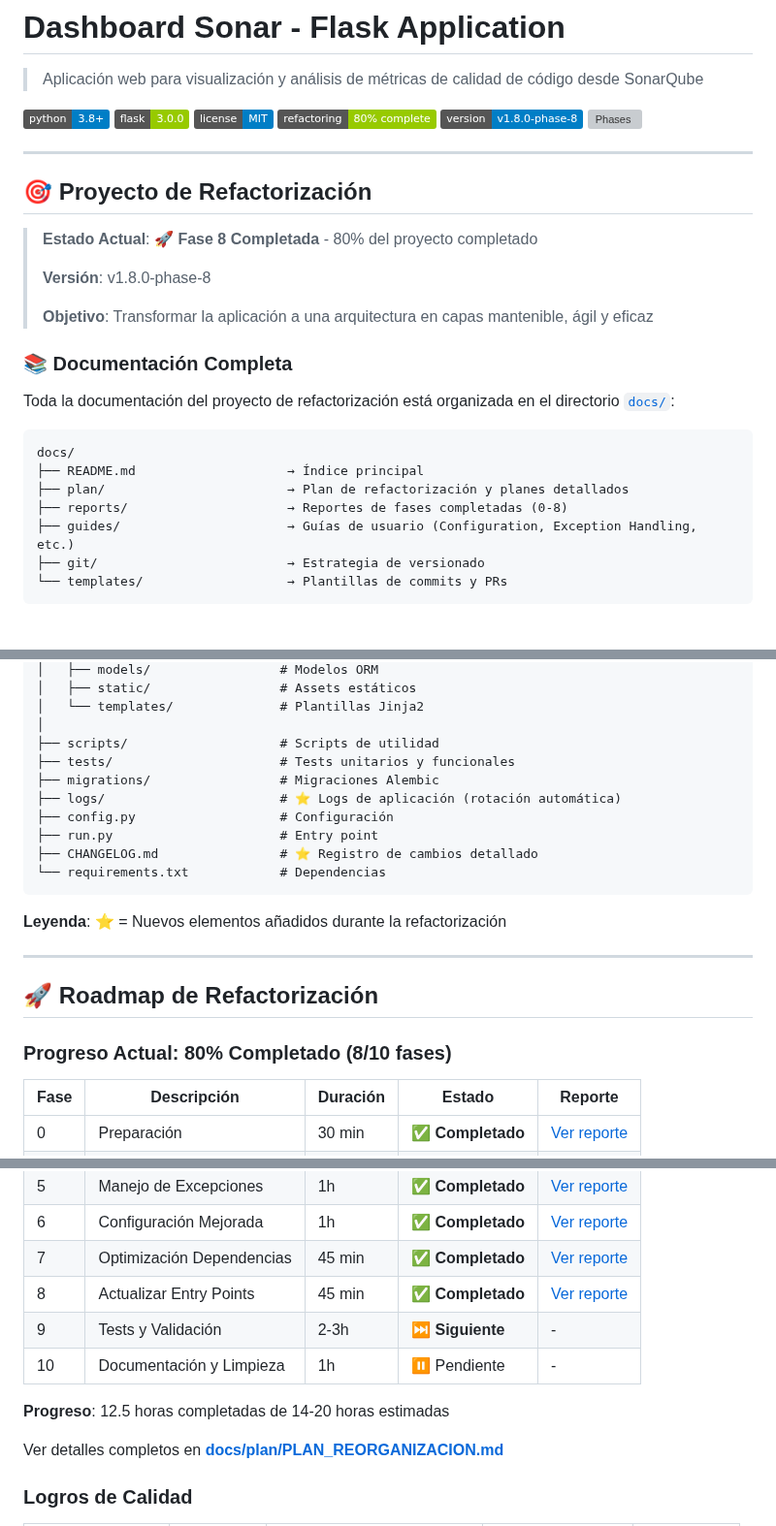
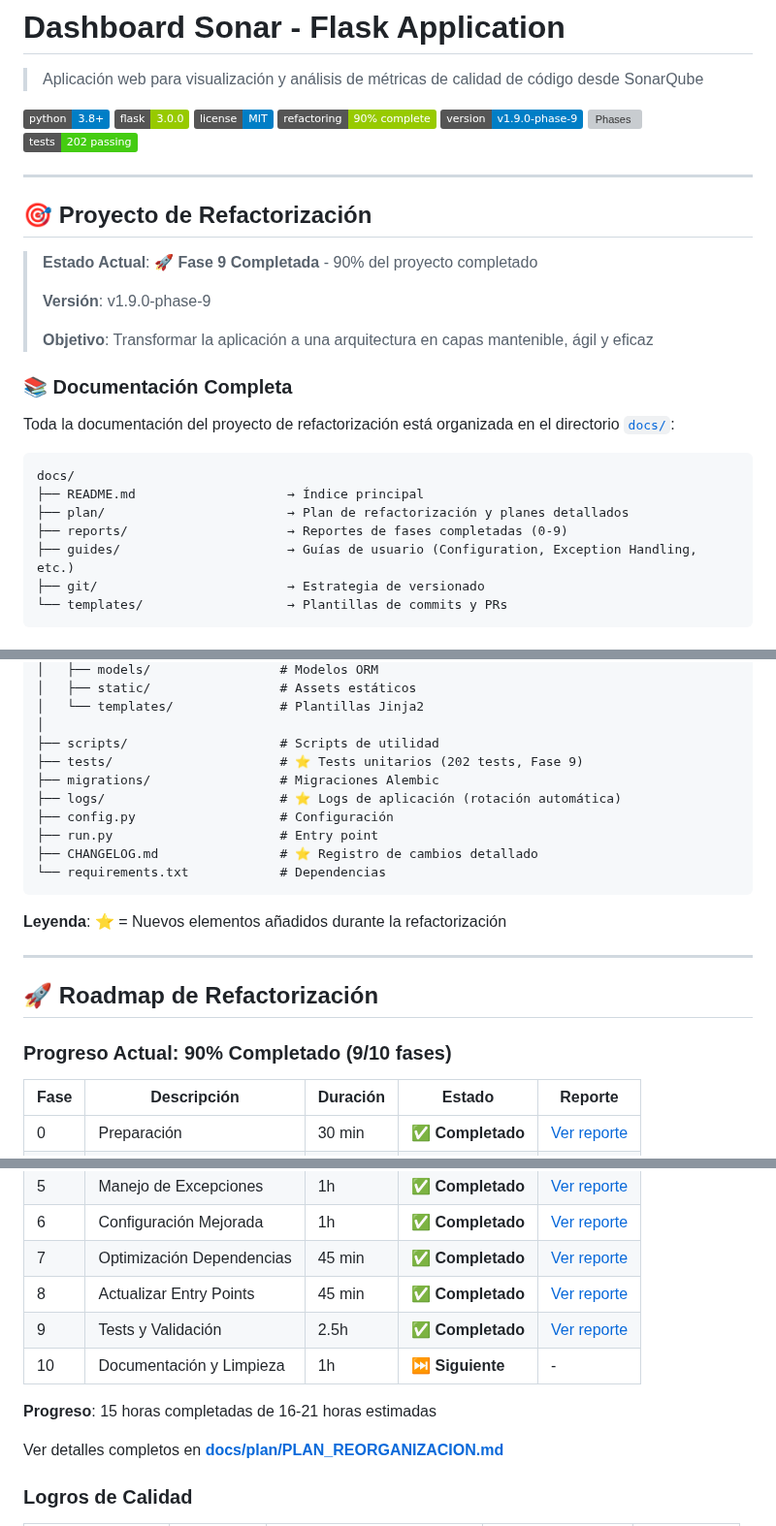
Before and after one commit to jfdelafuente/dashboardsonar-application-python, a Markdown page: README.md, 3 parts joined by grey strips. Shown at 97% size. GitHub-like rendering; badges without logos; grey boxes are pictures that could not be loaded.

Commit message:
docs: update README for Phase 9 completion
Updated project documentation to reflect Phase 9 completion:

Badges:
- Refactoring: 80% → 90% complete
- Version: v1.8.0-phase-8 → v1.9.0-phase-9
- Phases: 8/10 → 9/10 done
- NEW: Tests badge showing 202 passing tests

Project Status:
- Estado Actual: Fase 9 Completada
- Versión: v1.9.0-phase-9
- Progreso: 90% completado

Documentation:
- Reports: (0-8) → (0-9)
- Tests directory marked with 202 tests

Roadmap:
- Progress: 80% → 90% (9/10 phases)
- Phase 9 marked as completed with report link
- Duration: 12.5h → 15h completed
- Phase 10 now marked as next

Quality Metrics:
- Test Coverage: ~60% → >80% (202 tests)
- Status changed from 'Fase 9' to '✅ Logrado'

Phase: 9

```diff
--- a/README.md
+++ b/README.md
@@ -5,17 +5,18 @@
 [![Python](https://img.shields.io/badge/python-3.8+-blue.svg)](https://www.python.org/downloads/)
 [![Flask](https://img.shields.io/badge/flask-3.0.0-green.svg)](https://flask.palletsprojects.com/)
 [![License](https://img.shields.io/badge/license-MIT-blue.svg)](LICENSE)
-[![Refactoring](https://img.shields.io/badge/refactoring-80%25%20complete-green.svg)](docs/plan/PLAN_REORGANIZACION.md)
-[![Version](https://img.shields.io/badge/version-v1.8.0--phase--8-blue.svg)](CHANGELOG.md)
-[![Phases](https://img.shields.io/badge/phases-8%2F10%20done-success.svg)](docs/reports/)
+[![Refactoring](https://img.shields.io/badge/refactoring-90%25%20complete-green.svg)](docs/plan/PLAN_REORGANIZACION.md)
+[![Version](https://img.shields.io/badge/version-v1.9.0--phase--9-blue.svg)](CHANGELOG.md)
+[![Phases](https://img.shields.io/badge/phases-9%2F10%20done-success.svg)](docs/reports/)
+[![Tests](https://img.shields.io/badge/tests-202%20passing-success.svg)](tests/)
 
 ---
 
 ## 🎯 Proyecto de Refactorización
 
-> **Estado Actual**: 🚀 **Fase 8 Completada** - 80% del proyecto completado
+> **Estado Actual**: 🚀 **Fase 9 Completada** - 90% del proyecto completado
 >
-> **Versión**: v1.8.0-phase-8
+> **Versión**: v1.9.0-phase-9
 >
 > **Objetivo**: Transformar la aplicación a una arquitectura en capas mantenible, ágil y eficaz
 
@@ -27,7 +28,7 @@ Toda la documentación del proyecto de refactorización está organizada en el d
 docs/
 ├── README.md                    → Índice principal
 ├── plan/                        → Plan de refactorización y planes detallados
-├── reports/                     → Reportes de fases completadas (0-8)
+├── reports/                     → Reportes de fases completadas (0-9)
 ├── guides/                      → Guías de usuario (Configuration, Exception Handling, etc.)
 ├── git/                         → Estrategia de versionado
 └── templates/                   → Plantillas de commits y PRs
@@ -173,7 +174,7 @@ dashboardsonar-application-python/
 │   └── templates/              # Plantillas Jinja2
 │
 ├── scripts/                    # Scripts de utilidad
-├── tests/                      # Tests unitarios y funcionales
+├── tests/                      # ⭐ Tests unitarios (202 tests, Fase 9)
 ├── migrations/                 # Migraciones Alembic
 ├── logs/                       # ⭐ Logs de aplicación (rotación automática)
 ├── config.py                   # Configuración
@@ -188,7 +189,7 @@ dashboardsonar-application-python/
 
 ## 🚀 Roadmap de Refactorización
 
-### Progreso Actual: 80% Completado (8/10 fases)
+### Progreso Actual: 90% Completado (9/10 fases)
 
 | Fase | Descripción | Duración | Estado | Reporte |
 |------|-------------|----------|--------|---------|
@@ -201,10 +202,10 @@ dashboardsonar-application-python/
 | 6 | Configuración Mejorada | 1h | ✅ **Completado** | [Ver reporte](docs/reports/phase-6-configuration.md) |
 | 7 | Optimización Dependencias | 45 min | ✅ **Completado** | [Ver reporte](docs/reports/phase-7-dependencies.md) |
 | 8 | Actualizar Entry Points | 45 min | ✅ **Completado** | [Ver reporte](docs/reports/phase-8-entrypoints.md) |
-| 9 | Tests y Validación | 2-3h | ⏭️ **Siguiente** | - |
-| 10 | Documentación y Limpieza | 1h | ⏸️ Pendiente | - |
+| 9 | Tests y Validación | 2.5h | ✅ **Completado** | [Ver reporte](docs/reports/phase-9-tests.md) |
+| 10 | Documentación y Limpieza | 1h | ⏭️ **Siguiente** | - |
 
-**Progreso**: 12.5 horas completadas de 14-20 horas estimadas
+**Progreso**: 15 horas completadas de 16-21 horas estimadas
 
 Ver detalles completos en **[docs/plan/PLAN_REORGANIZACION.md](docs/plan/PLAN_REORGANIZACION.md)**
 
```
Also changed, not shown: other parts of README.md (+1 -1 lines).
